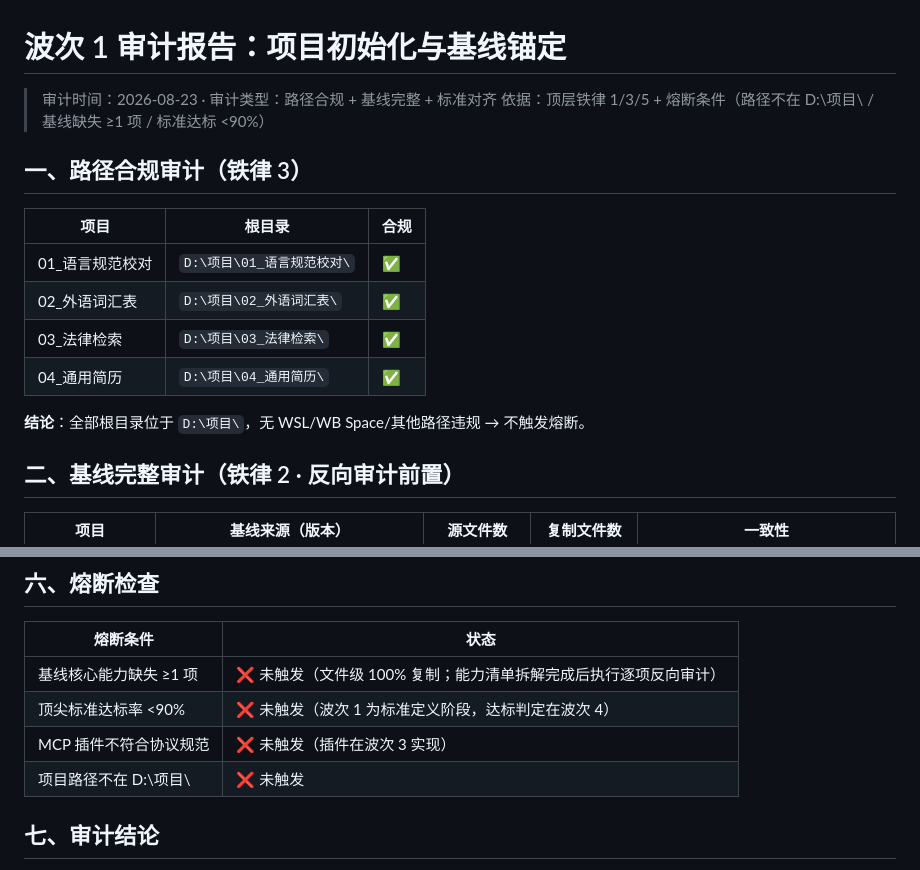
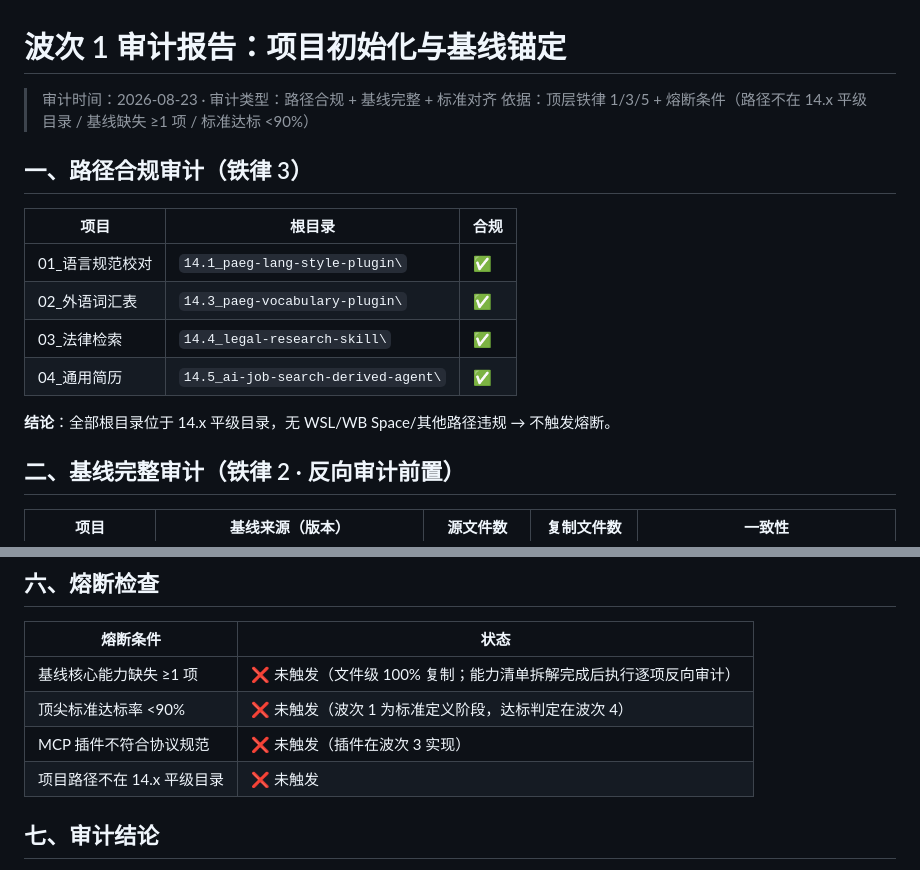
Before and after one commit to Golden2002/legal-research-skill, a Markdown page: docs/04_审计报告_波次1.md, 2 parts joined by grey strips. Rendered like a GitHub page.

```diff
--- a/docs/04_审计报告_波次1.md
+++ b/docs/04_审计报告_波次1.md
@@ -1,18 +1,18 @@
 # 波次 1 审计报告：项目初始化与基线锚定
 
 > 审计时间：2026-08-23 · 审计类型：路径合规 + 基线完整 + 标准对齐
-> 依据：顶层铁律 1/3/5 + 熔断条件（路径不在 D:\项目\ / 基线缺失 ≥1 项 / 标准达标 <90%）
+> 依据：顶层铁律 1/3/5 + 熔断条件（路径不在 14.x 平级目录 / 基线缺失 ≥1 项 / 标准达标 <90%）
 
 ## 一、路径合规审计（铁律 3）
 
 | 项目 | 根目录 | 合规 |
 |---|---|---|
-| 01_语言规范校对 | `D:\项目\01_语言规范校对\` | ✅ |
-| 02_外语词汇表 | `D:\项目\02_外语词汇表\` | ✅ |
-| 03_法律检索 | `D:\项目\03_法律检索\` | ✅ |
-| 04_通用简历 | `D:\项目\04_通用简历\` | ✅ |
+| 01_语言规范校对 | `14.1_paeg-lang-style-plugin\` | ✅ |
+| 02_外语词汇表 | `14.3_paeg-vocabulary-plugin\` | ✅ |
+| 03_法律检索 | `14.4_legal-research-skill\` | ✅ |
+| 04_通用简历 | `14.5_ai-job-search-derived-agent\` | ✅ |
 
-**结论**：全部根目录位于 `D:\项目\`，无 WSL/WB Space/其他路径违规 → 不触发熔断。
+**结论**：全部根目录位于 14.x 平级目录，无 WSL/WB Space/其他路径违规 → 不触发熔断。
 
 ## 二、基线完整审计（铁律 2 · 反向审计前置）
 
@@ -62,7 +62,7 @@
 | 基线核心能力缺失 ≥1 项 | ❌ 未触发（文件级 100% 复制；能力清单拆解完成后执行逐项反向审计） |
 | 顶尖标准达标率 <90% | ❌ 未触发（波次 1 为标准定义阶段，达标判定在波次 4） |
 | MCP 插件不符合协议规范 | ❌ 未触发（插件在波次 3 实现） |
-| 项目路径不在 D:\项目\ | ❌ 未触发 |
+| 项目路径不在 14.x 平级目录 | ❌ 未触发 |
 
 ## 七、审计结论
 
```
